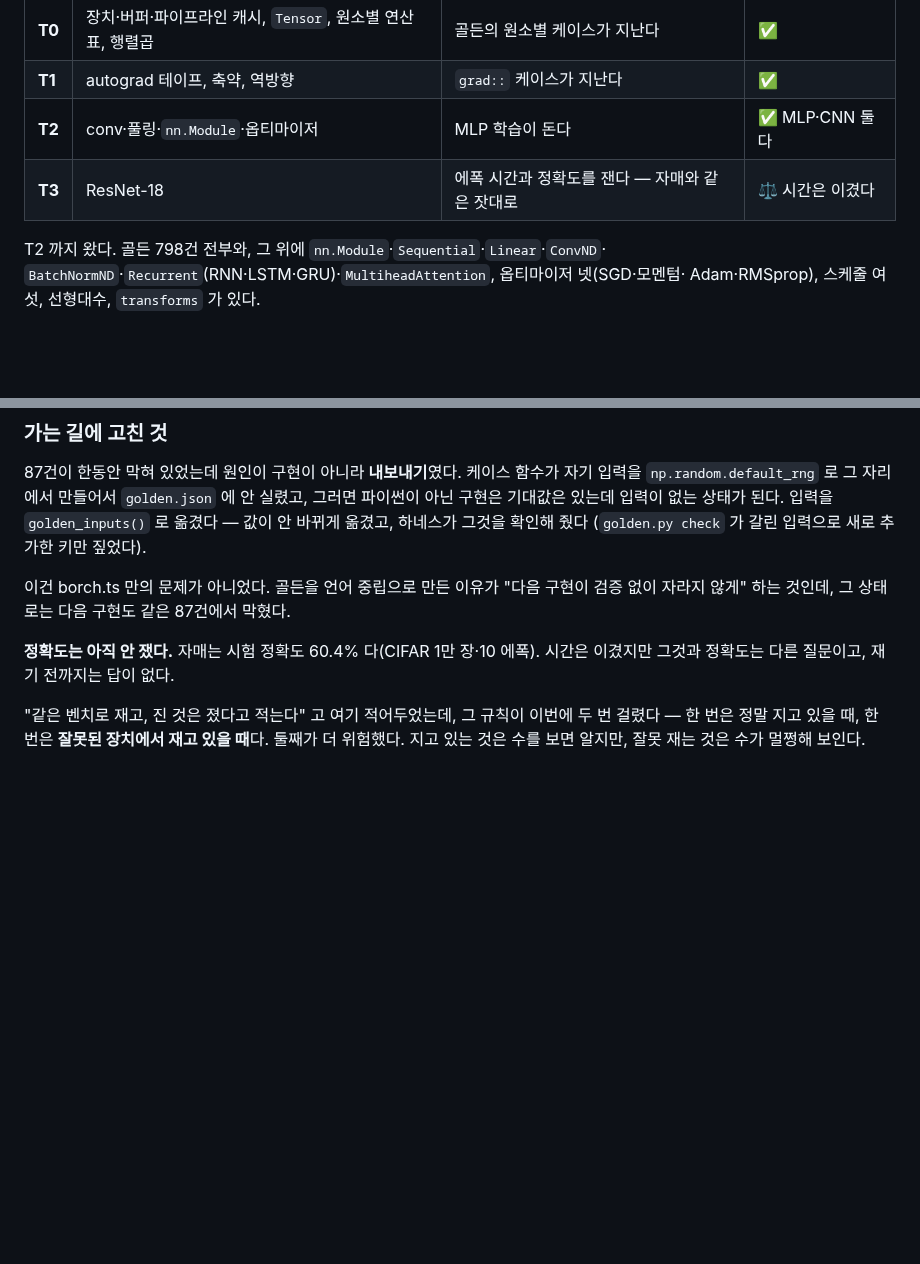
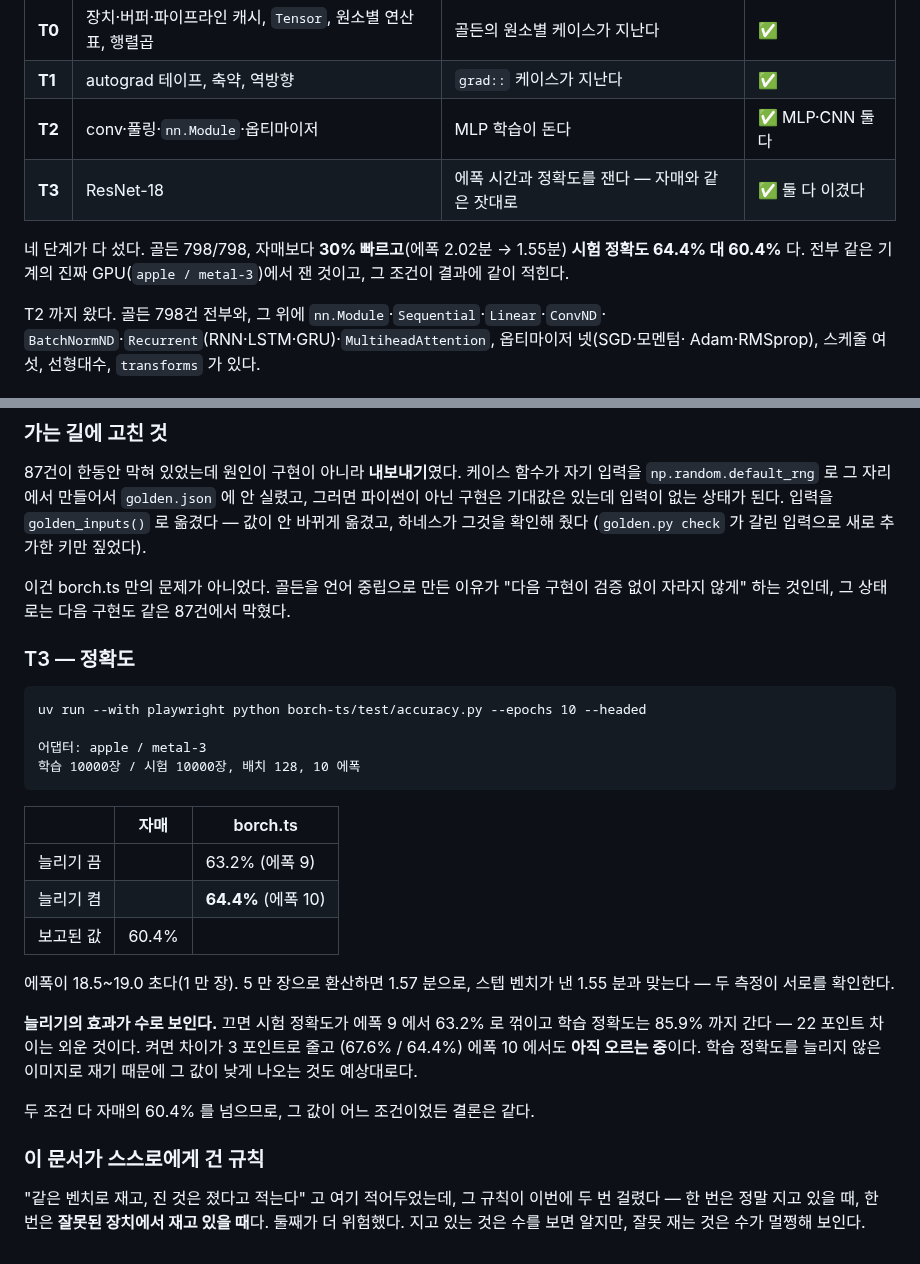
Before and after one commit to playidea-lab/borch, a Markdown page: BORCH-TS.md, 2 parts joined by grey strips. Rendered like a GitHub page; blank space fills up the shorter version.

Commit message:
bench(borch-ts): 64.4% test accuracy against the sister's 60.4% -- T3 complete
Same 10,000 train and 10,000 test images, ten epochs, batch 128, on apple/metal-3. Without augmentation the best is 63.2% at epoch 9; with it, 64.4% at epoch 10. Both clear 60.4%, so it does not matter which condition that figure came from.

The two measurements check each other. An epoch runs in 18.5-19.0 seconds over 10,000 images, which scales to 1.57 minutes for 50,000 -- the step bench said 1.55 by a different route.

Augmentation behaves the way it is supposed to, in numbers rather than in principle. Off, test accuracy turns over at epoch 9 while train reaches 85.9%: a 22-point gap is memorisation. On, the gap is 3 points and test is still climbing at epoch 10. Train accuracy reads lower under augmentation because it is measured on unaugmented images, which is also expected.

T3 is done and so is the ladder: 798/798 on the golden, 30% faster per step, an epoch of 1.55 minutes against 2.02, and higher accuracy. Every number from the real adapter, with the adapter printed beside it.

Co-Authored-By: Claude Opus 5 (1M context) <noreply@anthropic.com>

```diff
--- a/BORCH-TS.md
+++ b/BORCH-TS.md
@@ -131,7 +131,11 @@ TS 로 쓰고 `golden.json` 의 답에 맞춘다. 연산을 하나 넣을 때
 | **T0** | 장치·버퍼·파이프라인 캐시, `Tensor`, 원소별 연산 표, 행렬곱 | 골든의 원소별 케이스가 지난다 | ✅ |
 | **T1** | autograd 테이프, 축약, 역방향 | `grad::` 케이스가 지난다 | ✅ |
 | **T2** | conv·풀링·`nn.Module`·옵티마이저 | MLP 학습이 돈다 | ✅ MLP·CNN 둘 다 |
-| **T3** | ResNet-18 | 에폭 시간과 정확도를 잰다 — 자매와 같은 잣대로 | ⚖️ 시간은 이겼다 |
+| **T3** | ResNet-18 | 에폭 시간과 정확도를 잰다 — 자매와 같은 잣대로 | ✅ 둘 다 이겼다 |
+
+네 단계가 다 섰다. 골든 798/798, 자매보다 **30% 빠르고**(에폭 2.02분 → 1.55분)
+**시험 정확도 64.4% 대 60.4%** 다. 전부 같은 기계의 진짜 GPU(`apple / metal-3`)에서
+잰 것이고, 그 조건이 결과에 같이 적힌다.
 
 T2 까지 왔다. 골든 798건 전부와, 그 위에 `nn.Module`·`Sequential`·`Linear`·`ConvND`·
 `BatchNormND`·`Recurrent`(RNN·LSTM·GRU)·`MultiheadAttention`, 옵티마이저 넷(SGD·모멘텀·
@@ -306,8 +310,30 @@ Adam·RMSprop), 스케줄 여섯, 선형대수, `transforms` 가 있다.
 이건 borch.ts 만의 문제가 아니었다. 골든을 언어 중립으로 만든 이유가 "다음 구현이
 검증 없이 자라지 않게" 하는 것인데, 그 상태로는 다음 구현도 같은 87건에서 막혔다.
 
-**정확도는 아직 안 쟀다.** 자매는 시험 정확도 60.4% 다(CIFAR 1만 장·10 에폭).
-시간은 이겼지만 그것과 정확도는 다른 질문이고, 재기 전까지는 답이 없다.
+### T3 — 정확도
+
+    uv run --with playwright python borch-ts/test/accuracy.py --epochs 10 --headed
+
+    어댑터: apple / metal-3
+    학습 10000장 / 시험 10000장, 배치 128, 10 에폭
+
+| | 자매 | borch.ts |
+|---|---|---|
+| 늘리기 끔 | | 63.2% (에폭 9) |
+| 늘리기 켬 | | **64.4%** (에폭 10) |
+| 보고된 값 | 60.4% | |
+
+에폭이 18.5~19.0 초다(1 만 장). 5 만 장으로 환산하면 1.57 분으로, 스텝 벤치가 낸
+1.55 분과 맞는다 — 두 측정이 서로를 확인한다.
+
+**늘리기의 효과가 수로 보인다.** 끄면 시험 정확도가 에폭 9 에서 63.2% 로 꺾이고 학습
+정확도는 85.9% 까지 간다 — 22 포인트 차이는 외운 것이다. 켜면 차이가 3 포인트로 줄고
+(67.6% / 64.4%) 에폭 10 에서도 **아직 오르는 중**이다. 학습 정확도를 늘리지 않은
+이미지로 재기 때문에 그 값이 낮게 나오는 것도 예상대로다.
+
+두 조건 다 자매의 60.4% 를 넘으므로, 그 값이 어느 조건이었든 결론은 같다.
+
+### 이 문서가 스스로에게 건 규칙
 
 "같은 벤치로 재고, 진 것은 졌다고 적는다" 고 여기 적어두었는데, 그 규칙이 이번에
 두 번 걸렸다 — 한 번은 정말 지고 있을 때, 한 번은 **잘못된 장치에서 재고 있을 때**다.
```
